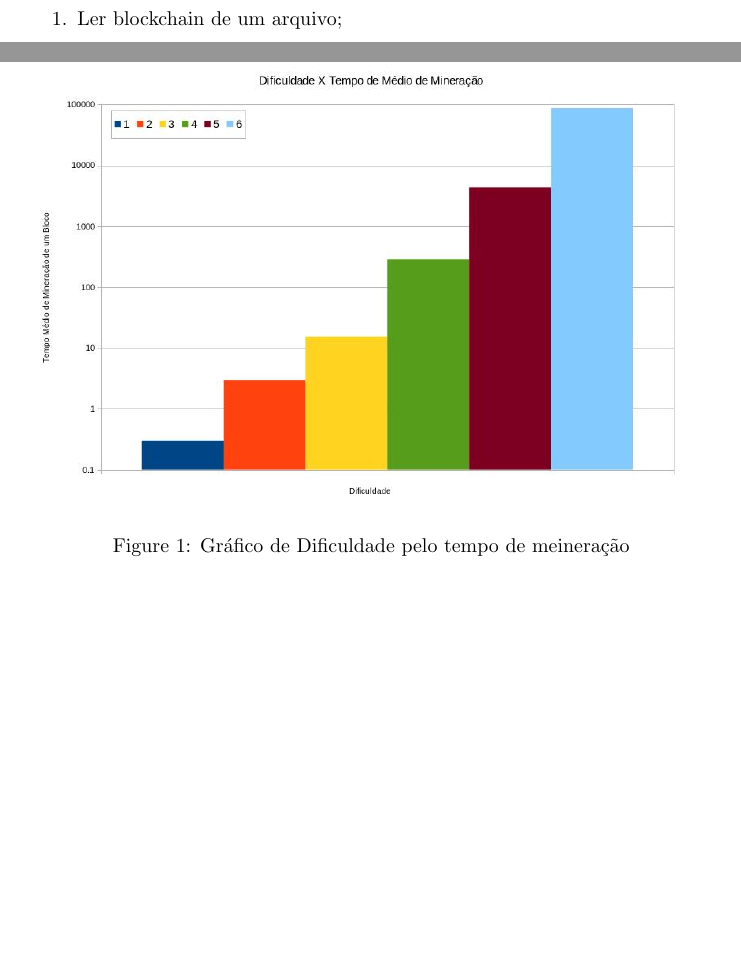
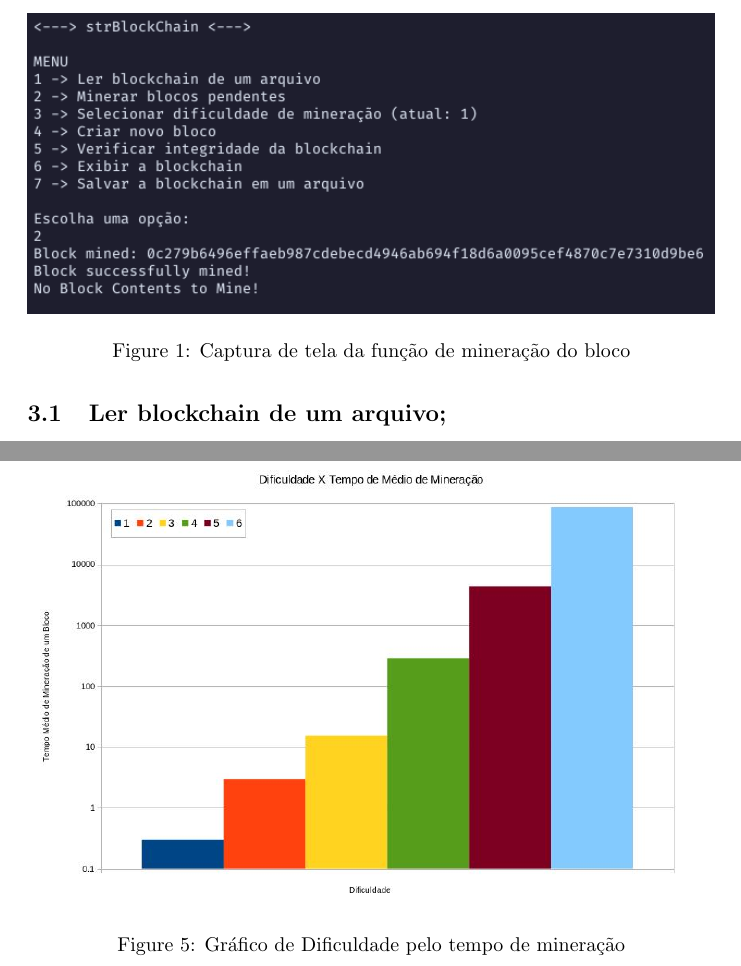
Before and after one commit to caioasmuniz/local-blockchain, a LaTeX document (report/report.tex): two parts of pages 1 and 3 of 3 before the commit and two parts of pages 2 and 5 of 5 after it, joined at a grey line, cut at the place of the change, the shorter picture padded with empty space. The pictures show the PDF file report/report.pdf that the author committed with the source.

Commit message:
update report

```diff
--- a/report/report.tex
+++ b/report/report.tex
@@ -48,9 +48,3 @@ Para o desenvolvimento da aplicação foram utilizadas as seguintes ferramentas:
 O código-fonte da aplicação está disponível em: \href{https://github.com/caioasmuniz/local-blockchain}{\textit{caioasmuniz/local-blockchain}}
 
 A interface da aplicação é feita pela linha de comando, esta apresenta um menu com as seguintes opções:
-\begin{enumerate}
-    \item Ler blockchain de um arquivo;
-    \item Minerar blocos pendentes;
-    \item Selecionar dificuldade de mineração;
-    \item Criar novo bloco;
-\item Verificar integridade da \textit{blockchain};
@@ -59,0 +52,21 @@ A interface da aplicação é feita pela linha de comando, esta apresenta um men
+\subsection{Minerar blocos pendentes;}
+
+\begin{figure}[h!]
+  \includegraphics[width=\textwidth]{mineBlock.png}
+  \caption{Captura de tela da função de mineração do bloco}
+\end{figure}
+
+\subsection{Selecionar dificuldade de mineração;}
+\subsection{Criar novo bloco;}
+
+\begin{figure}[h!]
+  \includegraphics[width=\textwidth]{insertBlock.png}
+  \caption{Captura de tela da função de criação de um bloco}
+\end{figure}
+
+\subsection{Verificar integridade da \textit{blockchain};}
+\subsection{Exibir a \textit{blockchain};}
+\begin{figure}[h!]
+  \includegraphics[width=\textwidth]{showChain.png}
+  \caption{Captura de tela da função exibição da \textit{blockchain}}
+\end{figure}
@@ -81,9 +100,9 @@ Para a observação do impacto da dificuldade no tempo de execução do algoritm
 \end{table}
 
 Além disso, foi gerado o seguinte gráfico do tempo médio de mineração pela dificuldade:
-\begin{figure}[h]
+\begin{figure}[h!]
   \includegraphics[width=\textwidth]{difficulty-graph.jpg}
-  \caption{Gráfico de Dificuldade pelo tempo de meineração}
+\caption{Gráfico de Dificuldade pelo tempo de mineração}
 \end{figure}
 
 \end{document}
```
Also changed, not shown: report/report.pdf, report/src/insertBlock.png (added), report/src/mineBlock.png (added), report/src/outputFile.png (added), report/src/showChain.png (added), report/report.tex (10 more changed lines), 4 other files. Lines whose indentation alone changed are shown as unchanged.
